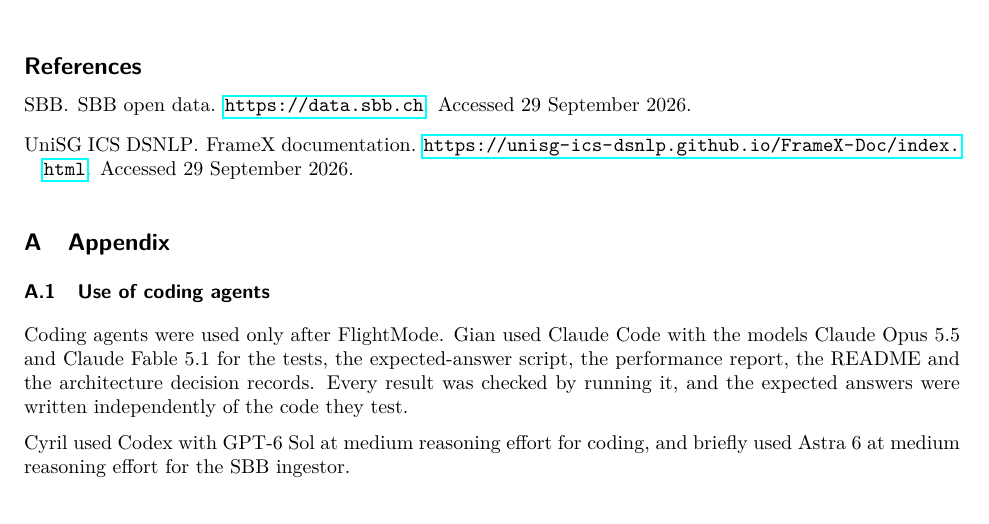
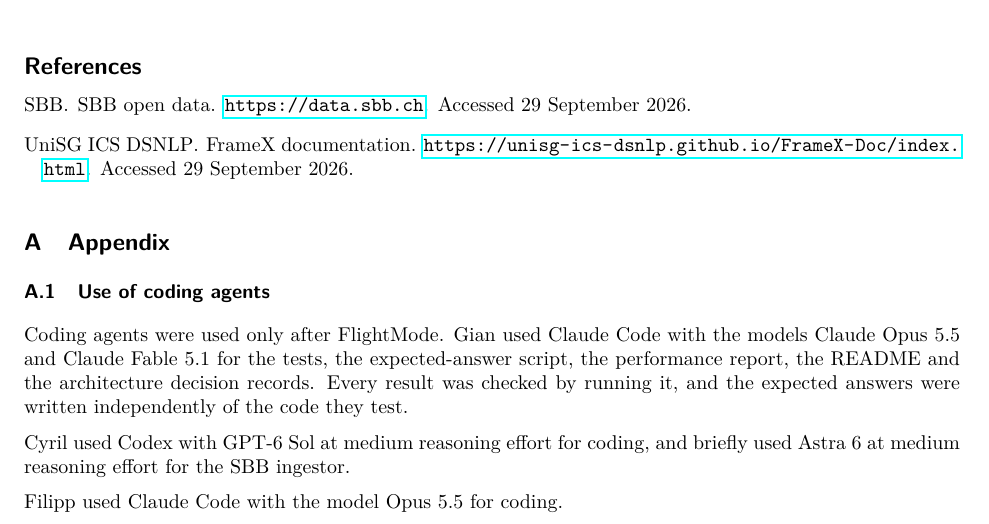
Before and after one commit to cyrilgabriele/EvoSym, a LaTeX paper (report/main.tex): part of page 5 of 5, cut so that both start at the same text. Compiled offline with pdfLaTeX.

Commit message:
ai model filipp

```diff
--- a/report/main.tex
+++ b/report/main.tex
@@ -177,6 +177,6 @@ Coding agents were used only after FlightMode. Gian used Claude Code with the mo
 
 Cyril used Codex with GPT-6 Sol at medium reasoning effort for coding, and briefly used Astra 6 at medium reasoning effort for the SBB ingestor.
 
-% TODO (Filipp): your agent and model.
+Filipp used Claude Code with the model Opus 5.5 for coding.
 
 \end{document}
```
